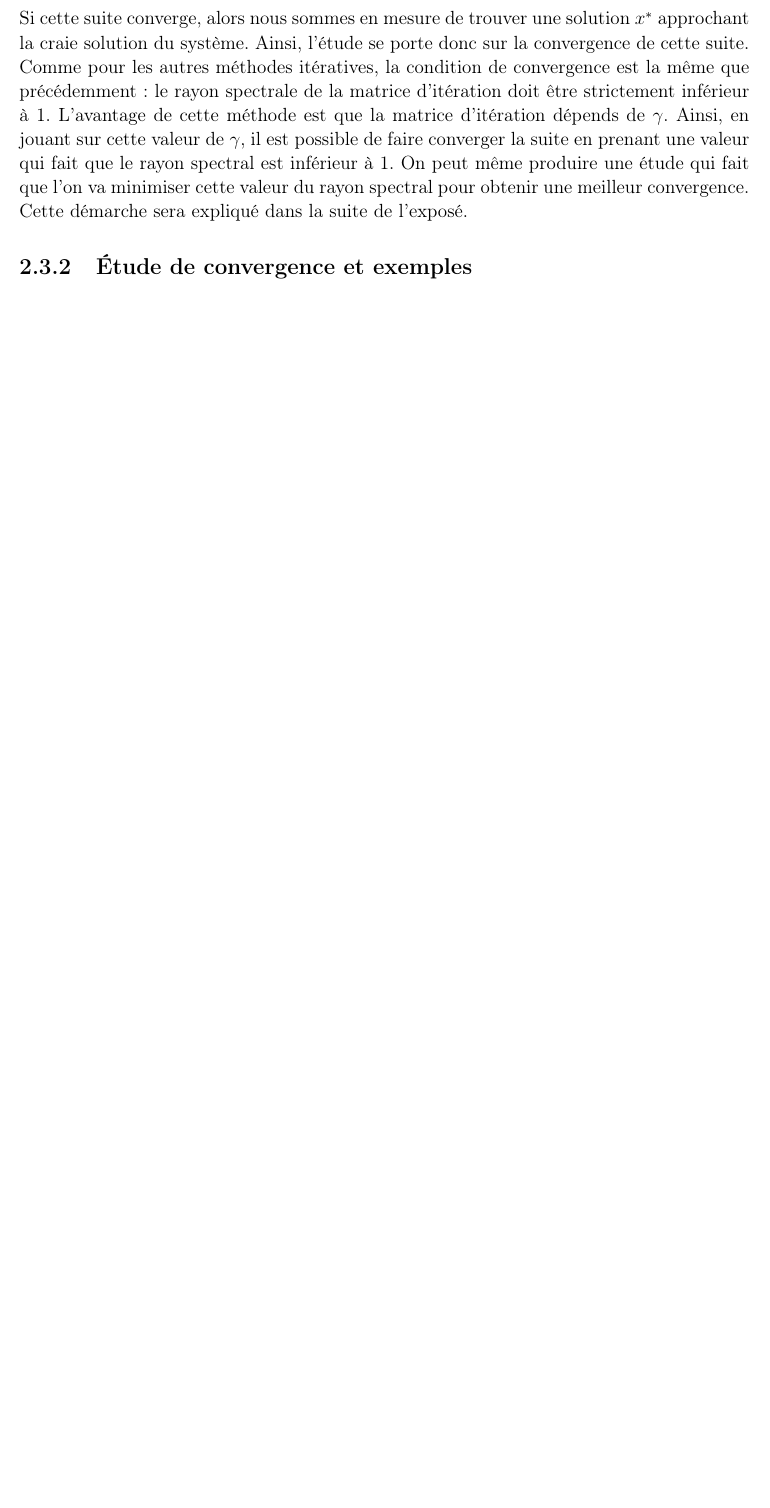
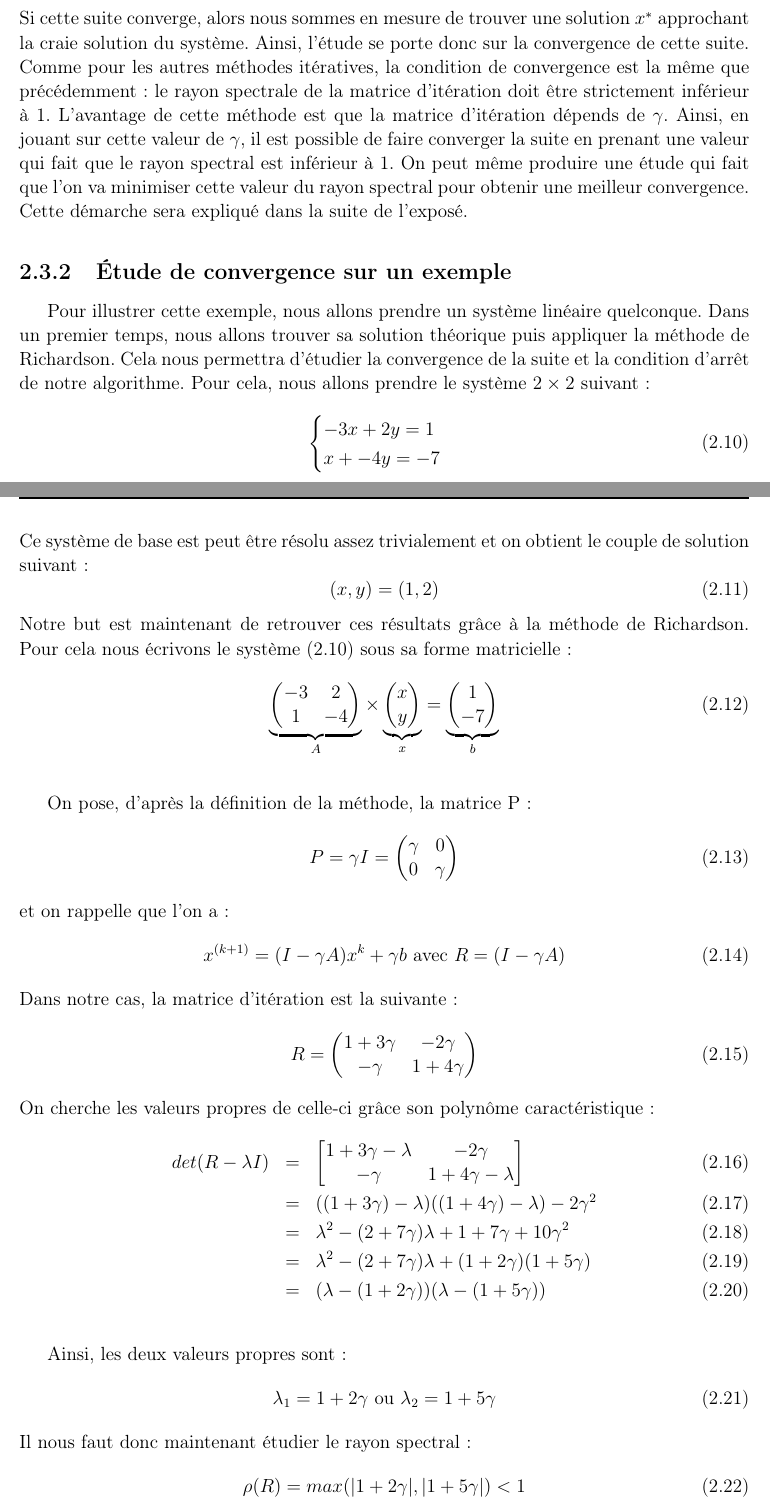
Before and after one commit to MagixInTheAir/MA321, a LaTeX book (Memoire_rapport/AUDET_CHANDON_DE-CLAVERIE_HUYNH_aero3SA1.tex, which reads Memoire_rapport/meth.tex): part of page 6 of 14 before the commit and two parts of pages 6 and 7 of 16 after it, the two joined at a grey line, cut so that both start at the same text, the shorter picture padded with empty space. Compiled offline with pdfLaTeX.

Commit message:
susite et fin méthode richardson

```diff
--- a/Memoire_rapport/meth.tex
+++ b/Memoire_rapport/meth.tex
@@ -38,4 +38,71 @@ x^{(k+1)} = Rx^{k} + K \text{ avec $K = \gamma b$}
 \end{equation}
 Si cette suite converge, alors nous sommes en mesure de trouver une solution $x^*$ approchant la craie solution du système. Ainsi, l'étude se porte donc sur la convergence de cette suite. Comme pour les autres méthodes itératives, la condition de convergence est la même que précédemment : le rayon spectrale de la matrice d'itération doit être strictement inférieur à 1. L'avantage de cette méthode est que la matrice d'itération dépends de $\gamma$. Ainsi, en jouant sur cette valeur de $\gamma$, il est possible de faire converger la suite en prenant une valeur qui fait que le rayon spectral est inférieur à 1. On peut même produire une étude qui fait que l'on va minimiser cette valeur du rayon spectral pour obtenir une meilleur convergence. Cette démarche sera expliqué dans la suite de l'exposé.
 
-\subsection{Étude de convergence et exemples}
+\subsection{Étude de convergence sur un exemple}
+Pour illustrer cette exemple, nous allons prendre un système linéaire quelconque. Dans un premier temps, nous allons trouver sa solution théorique puis appliquer la méthode de Richardson. Cela nous permettra d'étudier la convergence de la suite et la condition d'arrêt de notre algorithme. Pour cela, nous allons prendre le système $2\times 2$ suivant :
+\begin{equation}
+\begin{cases}
+-3x + 2y = 1\\
+x + -4y = -7
+\end{cases}
+\label{sys}
+\end{equation}
+Ce système de base est peut être résolu assez trivialement et on obtient le couple de solution suivant : \begin{equation}
+(x, y) = (1, 2)
+\end{equation}
+Notre but est maintenant de retrouver ces résultats grâce à la méthode de Richardson. Pour cela nous écrivons le système (\ref{sys}) sous sa forme matricielle :
+\begin{equation}
+\underbrace{\begin{pmatrix}
+	-3 & 2 \\
+	1 & -4
+	\end{pmatrix}}_{A}
+\times
+\underbrace{\begin{pmatrix}
+	x \\ y
+	\end{pmatrix} }_{x}
+=
+\underbrace{\begin{pmatrix}
+	1 \\ -7
+	\end{pmatrix}}_{b}
+\end{equation}
+
+On pose, d'après la définition de la méthode, la matrice P :
+\begin{equation}
+P = \gamma I =
+\begin{pmatrix}
+\gamma & 0 \\
+0 & \gamma
+\end{pmatrix}
+\end{equation}
+et on rappelle que l'on a :
+\begin{equation}
+x^{(k+1)} = (I - \gamma A)x^{k} + \gamma b \text{ avec } R = (I - \gamma A)
+\end{equation}
+Dans notre cas, la matrice d'itération est la suivante :
+\begin{equation}
+R =
+\begin{pmatrix}
+1 + 3\gamma   & -2\gamma \\
+-\gamma & 1+4\gamma
+\end{pmatrix}
+\end{equation}
+On cherche les valeurs propres de celle-ci grâce son polynôme caractéristique :
+\begin{eqnarray}
+det(R - \lambda I) &=& \begin{bmatrix}
+1 + 3\gamma - \lambda   & -2\gamma \\
+-\gamma & 1 + 4\gamma - \lambda
+\end{bmatrix} \\
+&=& ((1 + 3\gamma) - \lambda)((1 + 4\gamma) - \lambda) - 2\gamma^2\\
+&=& \lambda^2 - (2 + 7\gamma)\lambda + 1 + 7\gamma + 10\gamma^2\\
+&=& \lambda^2 - (2 + 7\gamma)\lambda + (1 + 2\gamma)(1 + 5\gamma)\\
+&=& (\lambda - (1 + 2\gamma))(\lambda - (1 + 5\gamma))
+\end{eqnarray}
+
+Ainsi, les deux valeurs propres sont :
+\begin{equation}
+\lambda_1 = 1 + 2\gamma \text{ ou } \lambda_2 = 1 + 5\gamma
+\end{equation}
+Il nous faut donc maintenant étudier le rayon spectral :
+\begin{equation}
+	\rho(R) = max(|1 + 2\gamma|,|1 + 5\gamma|) < 1
+\end{equation}
```
Also changed, not shown: Memoire_rapport/AUDET_CHANDON_DE-CLAVERIE_HUYNH_aero3SA1.pdf, Memoire_rapport/meth.tex (34 more changed lines), 9 other files.
